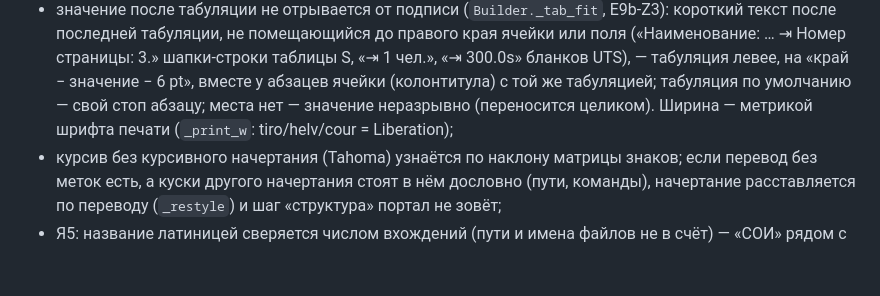
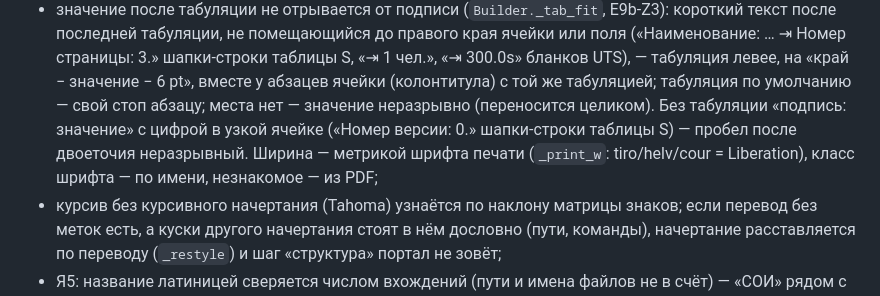
Before and after one commit to gromli66/hu_translate, a Markdown page: docs/DEV.md, the part around the change. GitHub-like rendering; blank space fills up the shorter version.

Commit message:
E9b-Z3: DEV.md — правило Б (подпись: значение без табуляции) и класс шрифта по имени
Co-Authored-By: Claude Opus 5.5 <noreply@anthropic.com>

```diff
--- a/docs/DEV.md
+++ b/docs/DEV.md
@@ -421,7 +421,9 @@ python translate_komplekt.py terms путь/к/документам --project
   табуляции, не помещающийся до правого края ячейки или поля («Наименование: … ⇥ Номер страницы: 3.» шапки-строки
   таблицы S, «⇥ 1 чел.», «⇥ 300.0s» бланков UTS), — табуляция левее, на «край − значение − 6 pt», вместе у абзацев
   ячейки (колонтитула) с той же табуляцией; табуляция по умолчанию — свой стоп абзацу; места нет — значение
-  неразрывно (переносится целиком). Ширина — метрикой шрифта печати (`_print_w`: tiro/helv/cour = Liberation);
+  неразрывно (переносится целиком). Без табуляции «подпись: значение» с цифрой в узкой ячейке («Номер версии: 0.»
+  шапки-строки таблицы S) — пробел после двоеточия неразрывный. Ширина — метрикой шрифта печати (`_print_w`:
+  tiro/helv/cour = Liberation), класс шрифта — по имени, незнакомое — из PDF;
 - курсив без курсивного начертания (Tahoma) узнаётся по наклону матрицы знаков; если перевод без меток есть, а куски
   другого начертания стоят в нём дословно (пути, команды), начертание расставляется по переводу (`_restyle`) и шаг
   «структура» портал не зовёт;
```
